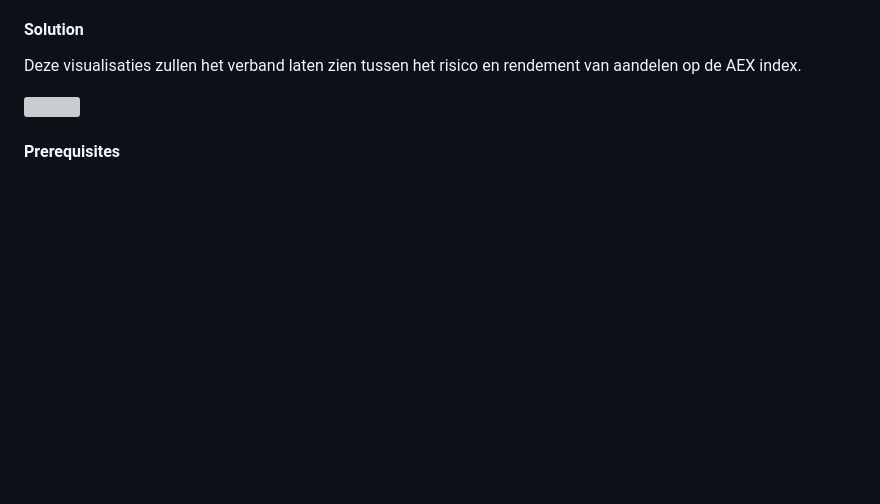
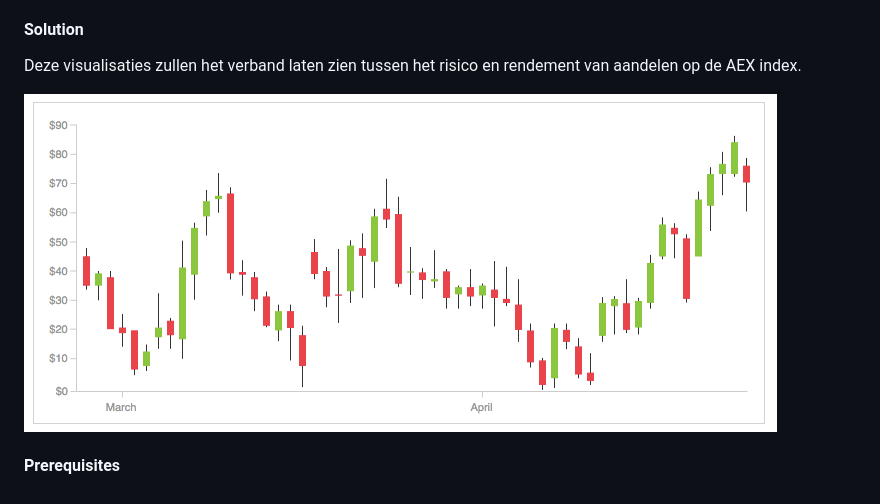
Before and after one commit to amyvdgun/DataProject, a Markdown page: README.md, the part around the change. Rendered like a GitHub page; pictures changed too: doc/CANDLE.png (added); blank space fills up the shorter version; grey boxes are pictures that could not be loaded.

Commit message:
grrrrr

```diff
--- a/README.md
+++ b/README.md
@@ -8,6 +8,6 @@ Het is voor veel investeerders onduidelijk hoe risico verband houdt met rendemen
 #### Solution
 Deze visualisaties zullen het verband laten zien tussen het risico en rendement van aandelen op de AEX index.
 
-![](doc/image.png)
+![](doc/CANDLE.png)
 
 #### Prerequisites
```
Also changed, not shown: doc/LINE.png (added), doc/SML.png (added), 3 other files.
